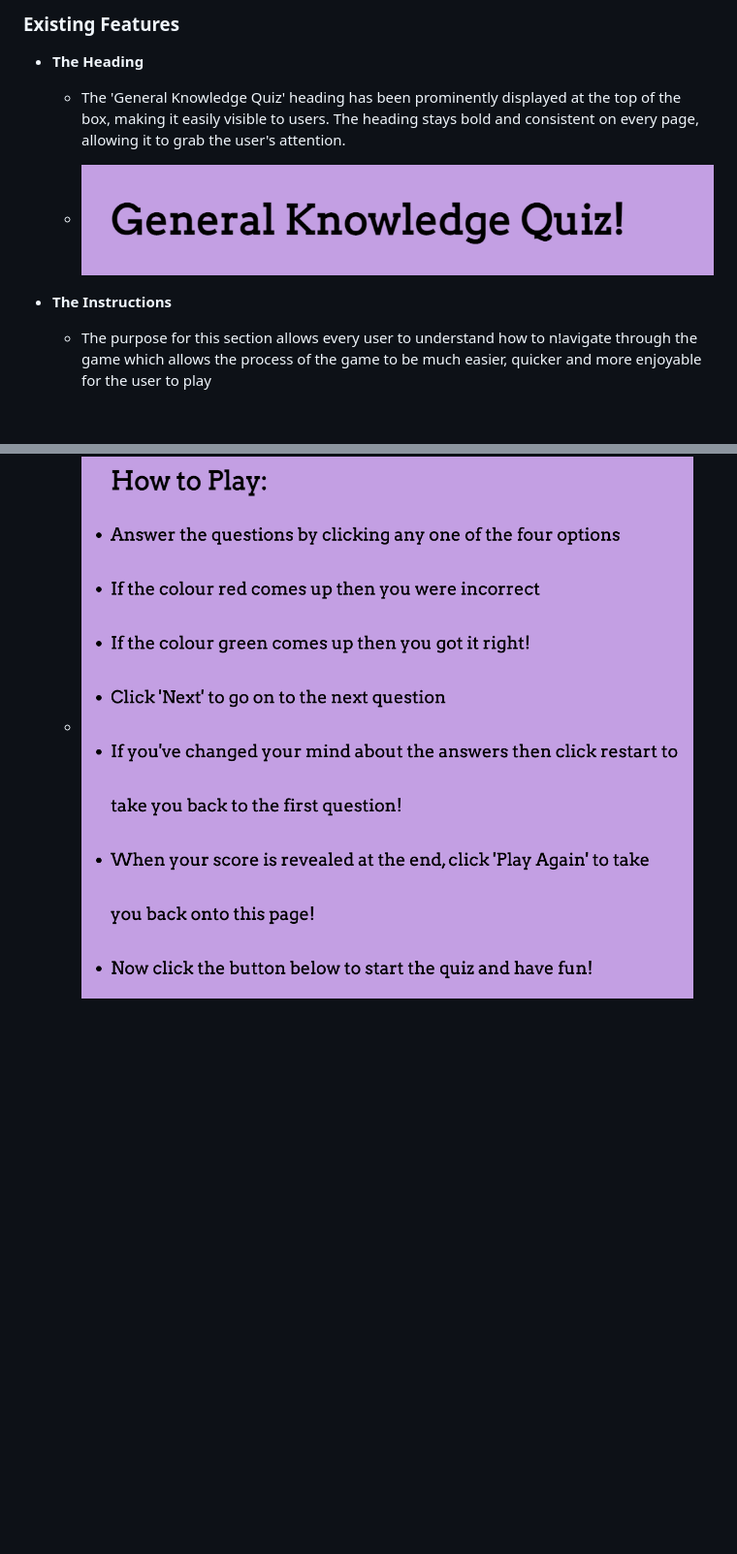
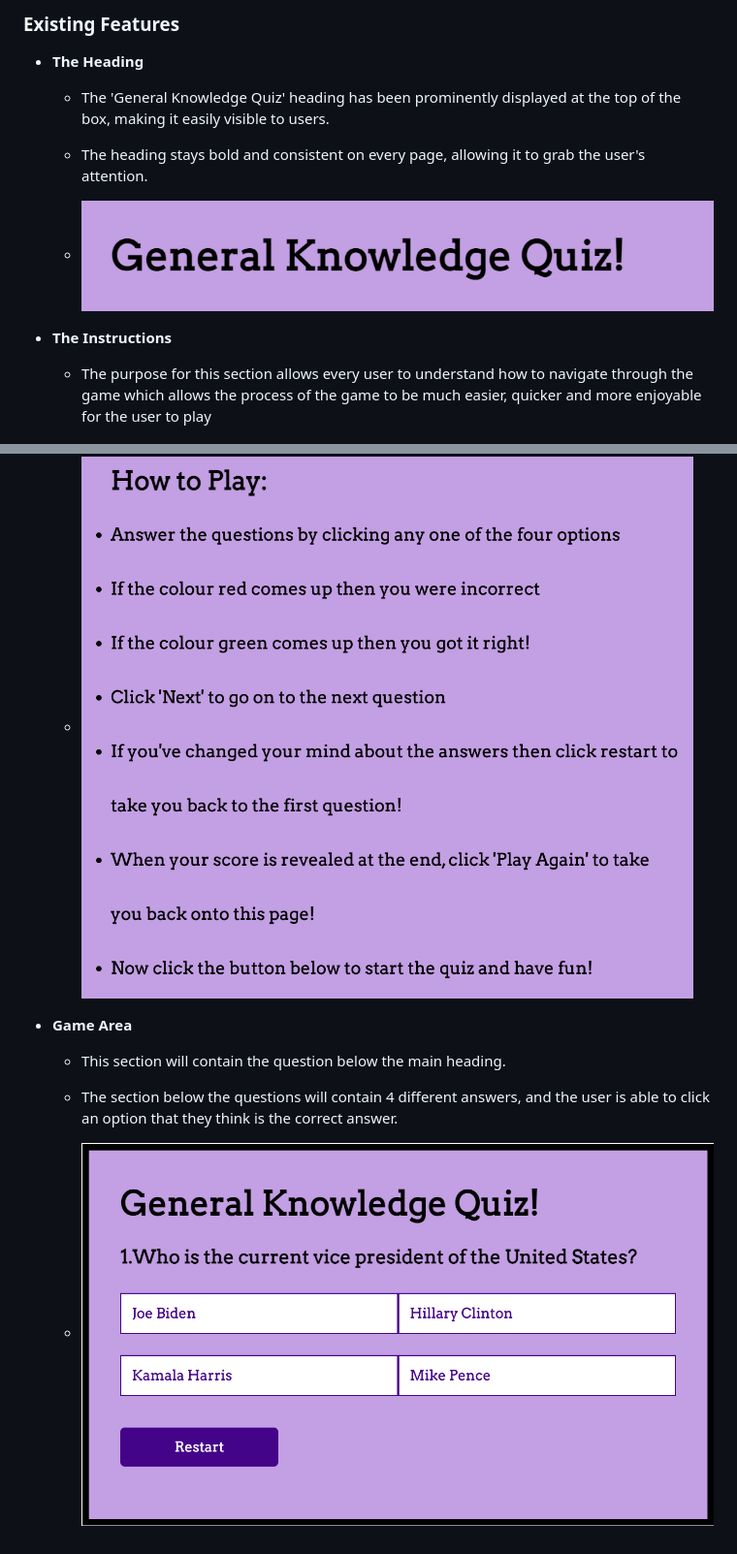
Before and after one commit to dinakidane/js-quiz, a Markdown page: README.md, 2 parts joined by grey strips. Shown: that part at 97% size. GitHub-like rendering; pictures changed too: assets/images/game.png (added); blank space fills up the shorter version.

Commit message:
add game area explanation in readME with image

```diff
--- a/README.md
+++ b/README.md
@@ -12,12 +12,20 @@ Users who like to challenge themselves on broad themes are the target audience f
 
 - __The Heading__
 
-    - The 'General Knowledge Quiz' heading has been prominently displayed at the top of the box, making it easily visible to users. The heading stays bold and consistent on every page, allowing it to grab the user's attention.
+    - The 'General Knowledge Quiz' heading has been prominently displayed at the top of the box, making it easily visible to users.
+    - The heading stays bold and consistent on every page, allowing it to grab the user's attention.
 
     - ![Heading](./assets/images/heading.png)
 
 - __The Instructions__
 
-    - The purpose for this section allows every user to understand how to n!avigate through the game which allows the process of the game to be much easier, quicker and more enjoyable for the user to play
+    - The purpose for this section allows every user to understand how to navigate through the game which allows the process of the game to be much easier, quicker and more enjoyable for the user to play
 
     - ![Instructions](./assets/images/instructions.png)
+
+- __Game Area__
+
+    - This section will contain the question below the main heading.
+    - The section below the questions will contain 4 different answers, and the user is able to click an option that they think is the correct answer.
+
+    - ![Game Area](./assets/images/game.png)
```
